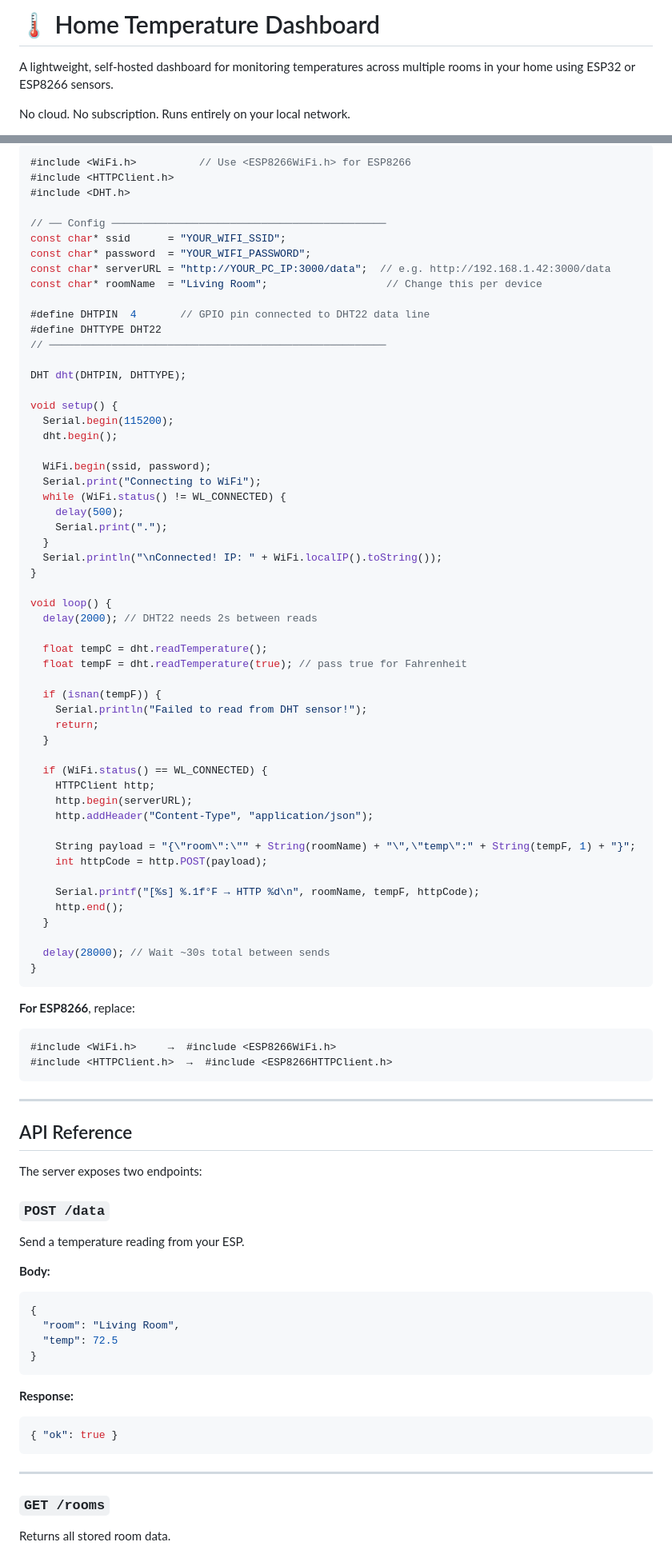
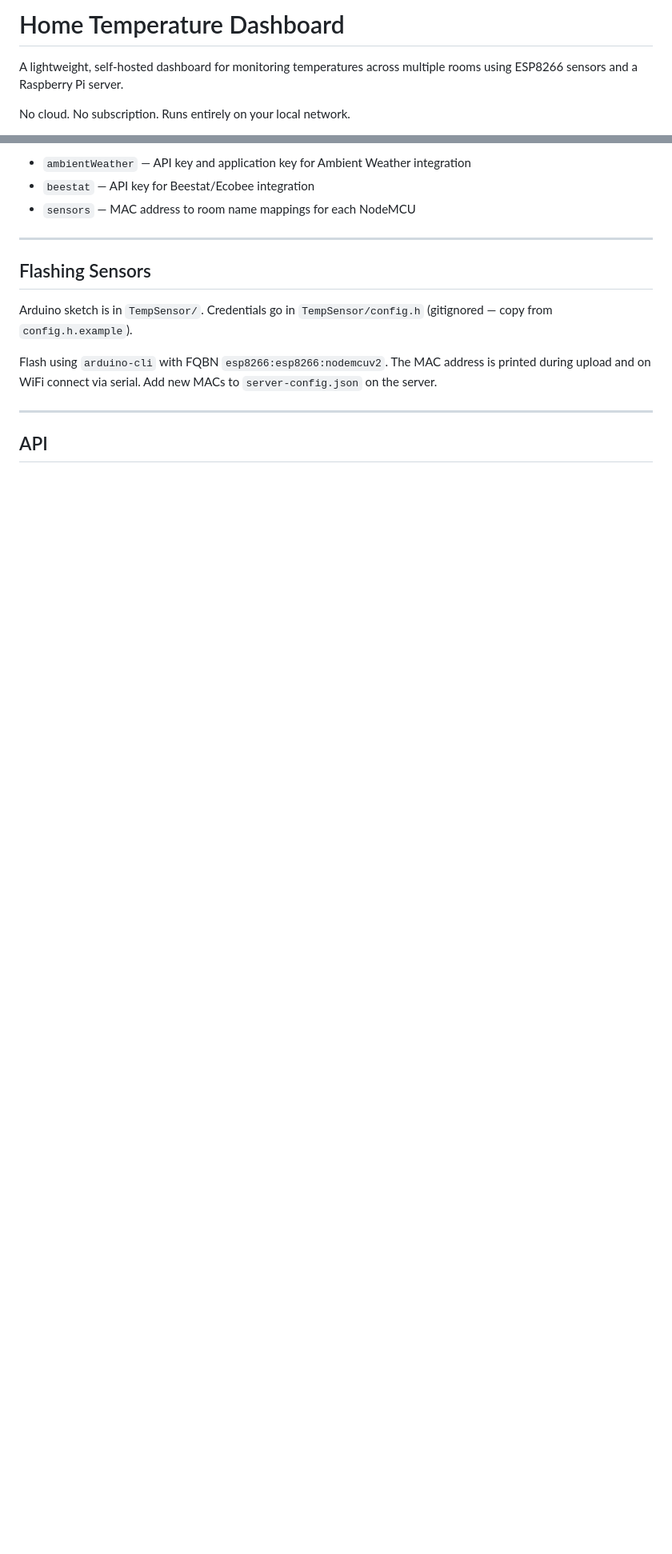
Before and after one commit to Peterh226/home-temp-dashboard, a Markdown page: README.md, 2 parts joined by grey strips. Shown at 80% size. Rendered like a GitHub page; blank space fills up the shorter version.

Commit message:
Rewrite README to reflect current project state, add pm2 commands
Co-Authored-By: Claude Sonnet 4.6 <noreply@anthropic.com>

````diff
--- a/README.md
+++ b/README.md
@@ -1,5 +1,5 @@
-# 🌡️ Home Temperature Dashboard
+# Home Temperature Dashboard
 
-A lightweight, self-hosted dashboard for monitoring temperatures across multiple rooms in your home using ESP32 or ESP8266 sensors.
+A lightweight, self-hosted dashboard for monitoring temperatures across multiple rooms using ESP8266 sensors and a Raspberry Pi server.
 
 No cloud. No subscription. Runs entirely on your local network.
@@ -70,91 +70,17 @@ Install these libraries in Arduino IDE first:
 
-```cpp
-#include <WiFi.h>          // Use <ESP8266WiFi.h> for ESP8266
-#include <HTTPClient.h>
-#include <DHT.h>
-
-// ── Config ────────────────────────────────────────────
-const char* ssid      = "YOUR_WIFI_SSID";
-const char* password  = "YOUR_WIFI_PASSWORD";
-const char* serverURL = "http://YOUR_PC_IP:3000/data";  // e.g. http://192.168.1.42:3000/data
-const char* roomName  = "Living Room";                   // Change this per device
-
-#define DHTPIN  4       // GPIO pin connected to DHT22 data line
-#define DHTTYPE DHT22
-// ──────────────────────────────────────────────────────
-
-DHT dht(DHTPIN, DHTTYPE);
-
-void setup() {
-  Serial.begin(115200);
-  dht.begin();
-
-  WiFi.begin(ssid, password);
-  Serial.print("Connecting to WiFi");
-  while (WiFi.status() != WL_CONNECTED) {
-    delay(500);
-    Serial.print(".");
-  }
-  Serial.println("\nConnected! IP: " + WiFi.localIP().toString());
-}
-
-void loop() {
-  delay(2000); // DHT22 needs 2s between reads
-
-  float tempC = dht.readTemperature();
-  float tempF = dht.readTemperature(true); // pass true for Fahrenheit
-
-  if (isnan(tempF)) {
-    Serial.println("Failed to read from DHT sensor!");
-    return;
-  }
-
-  if (WiFi.status() == WL_CONNECTED) {
-    HTTPClient http;
-    http.begin(serverURL);
-    http.addHeader("Content-Type", "application/json");
-
-    String payload = "{\"room\":\"" + String(roomName) + "\",\"temp\":" + String(tempF, 1) + "}";
-    int httpCode = http.POST(payload);
-
-    Serial.printf("[%s] %.1f°F → HTTP %d\n", roomName, tempF, httpCode);
-    http.end();
-  }
-
-  delay(28000); // Wait ~30s total between sends
-}
-```
-
-**For ESP8266**, replace:
-```cpp
-#include <WiFi.h>     →  #include <ESP8266WiFi.h>
-#include <HTTPClient.h>  →  #include <ESP8266HTTPClient.h>
-```
+- `ambientWeather` — API key and application key for Ambient Weather integration
+- `beestat` — API key for Beestat/Ecobee integration
+- `sensors` — MAC address to room name mappings for each NodeMCU
 
 ---
 
-## API Reference
+## Flashing Sensors
 
-The server exposes two endpoints:
+Arduino sketch is in `TempSensor/`. Credentials go in `TempSensor/config.h` (gitignored — copy from `config.h.example`).
 
-### `POST /data`
-Send a temperature reading from your ESP.
-
-**Body:**
-```json
-{
-  "room": "Living Room",
-  "temp": 72.5
-}
-```
-
-**Response:**
-```json
-{ "ok": true }
-```
+Flash using `arduino-cli` with FQBN `esp8266:esp8266:nodemcuv2`. The MAC address is printed during upload and on WiFi connect via serial. Add new MACs to `server-config.json` on the server.
 
 ---
 
-### `GET /rooms`
-Returns all stored room data.
+## API
 
````
Also changed, not shown: other parts of README.md (+44 -79 lines).
